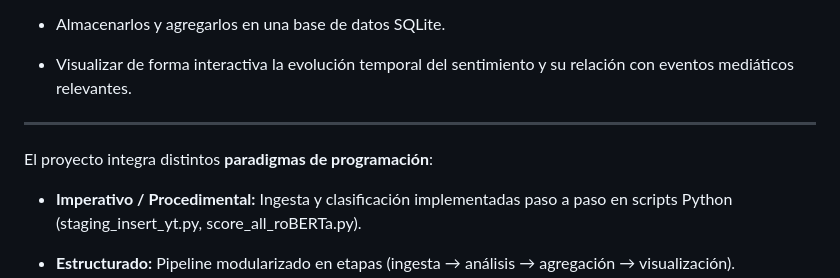
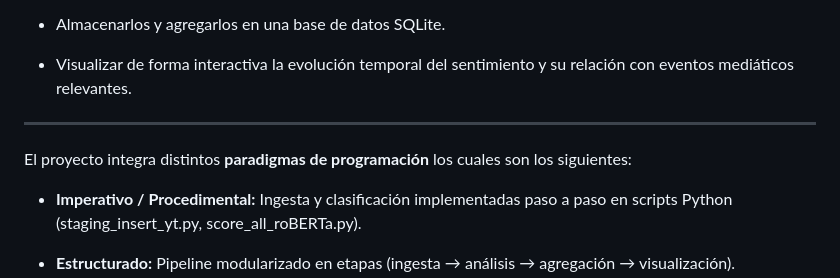
Before and after one commit to MathiasFuentes/YE_YT_COMMENTS_ANALYSIS, a Markdown page: README.md, the part around the change. Drawn GitHub-style.

Commit message:
Update README to specify programming paradigms
Clarified the description of programming paradigms used in the project.

```diff
--- a/README.md
+++ b/README.md
@@ -11,7 +11,7 @@ Su objetivo es desarrollar una aplicación web multiparadigma que permita lo sig
 - Visualizar de forma interactiva la evolución temporal del sentimiento y su relación con  eventos mediáticos relevantes.
 
 ---
-El proyecto integra distintos **paradigmas de programación**:
+El proyecto integra distintos **paradigmas de programación** los cuales son los siguientes:
 - **Imperativo / Procedimental:**
   Ingesta y clasificación implementadas paso a paso en scripts Python     (staging_insert_yt.py, score_all_roBERTa.py).
 
```
